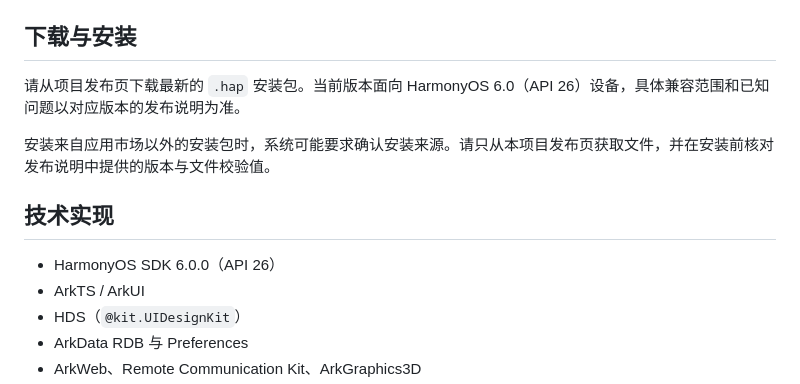
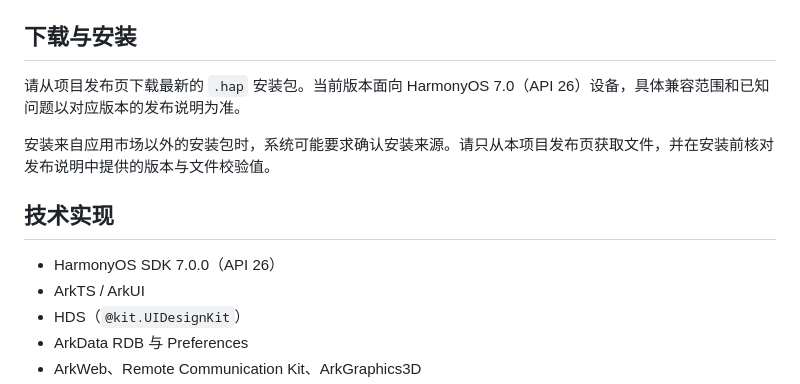
Before and after one commit to Ruochen0513/Anomicon, a Markdown page: README.md, the part around the change. GitHub-like rendering.

```diff
--- a/README.md
+++ b/README.md
@@ -56,13 +56,13 @@
 
 ## 下载与安装
 
-请从项目发布页下载最新的 `.hap` 安装包。当前版本面向 HarmonyOS 6.0（API 26）设备，具体兼容范围和已知问题以对应版本的发布说明为准。
+请从项目发布页下载最新的 `.hap` 安装包。当前版本面向 HarmonyOS 7.0（API 26）设备，具体兼容范围和已知问题以对应版本的发布说明为准。
 
 安装来自应用市场以外的安装包时，系统可能要求确认安装来源。请只从本项目发布页获取文件，并在安装前核对发布说明中提供的版本与文件校验值。
 
 ## 技术实现
 
-- HarmonyOS SDK 6.0.0（API 26）
+- HarmonyOS SDK 7.0.0（API 26）
 - ArkTS / ArkUI
 - HDS（`@kit.UIDesignKit`）
 - ArkData RDB 与 Preferences
```
